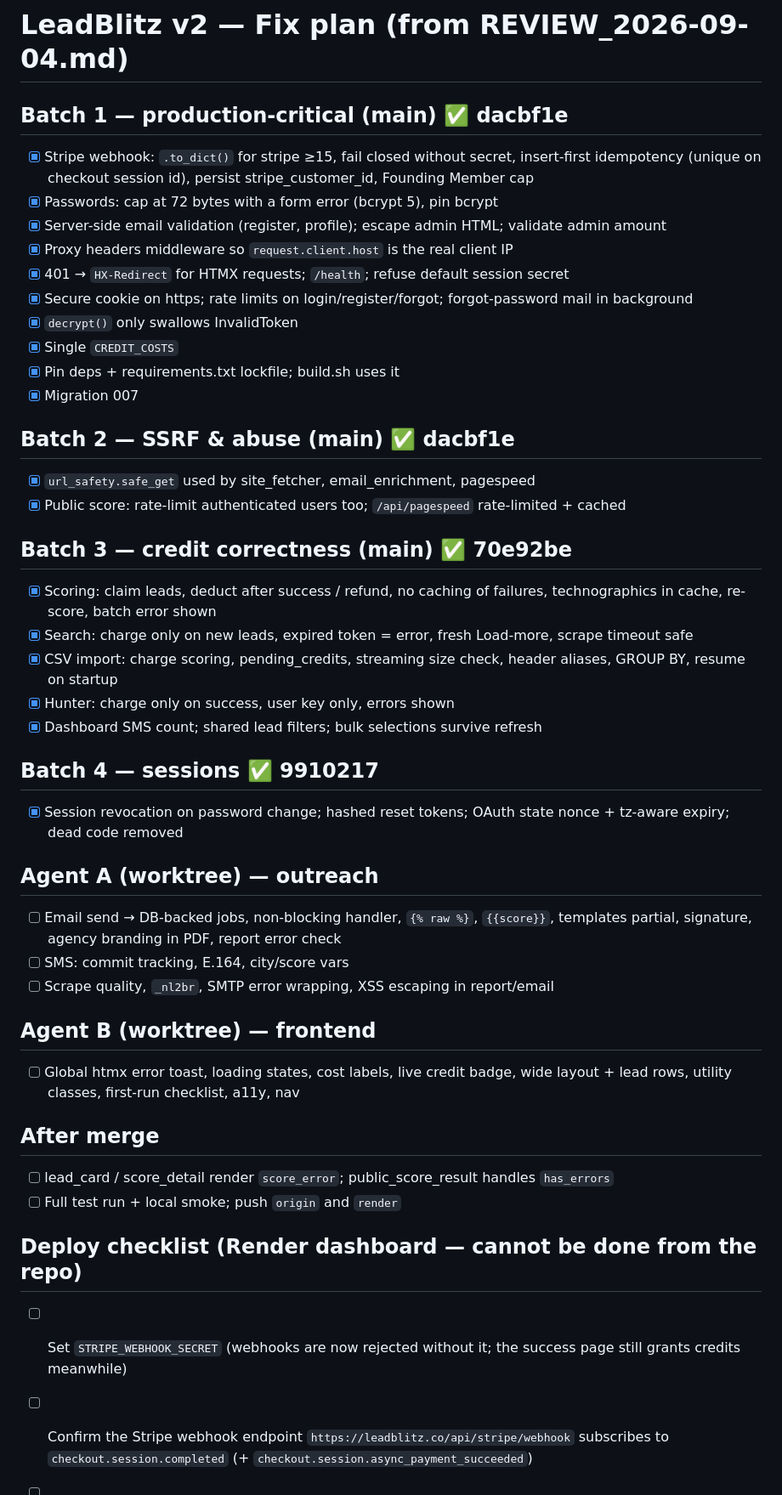
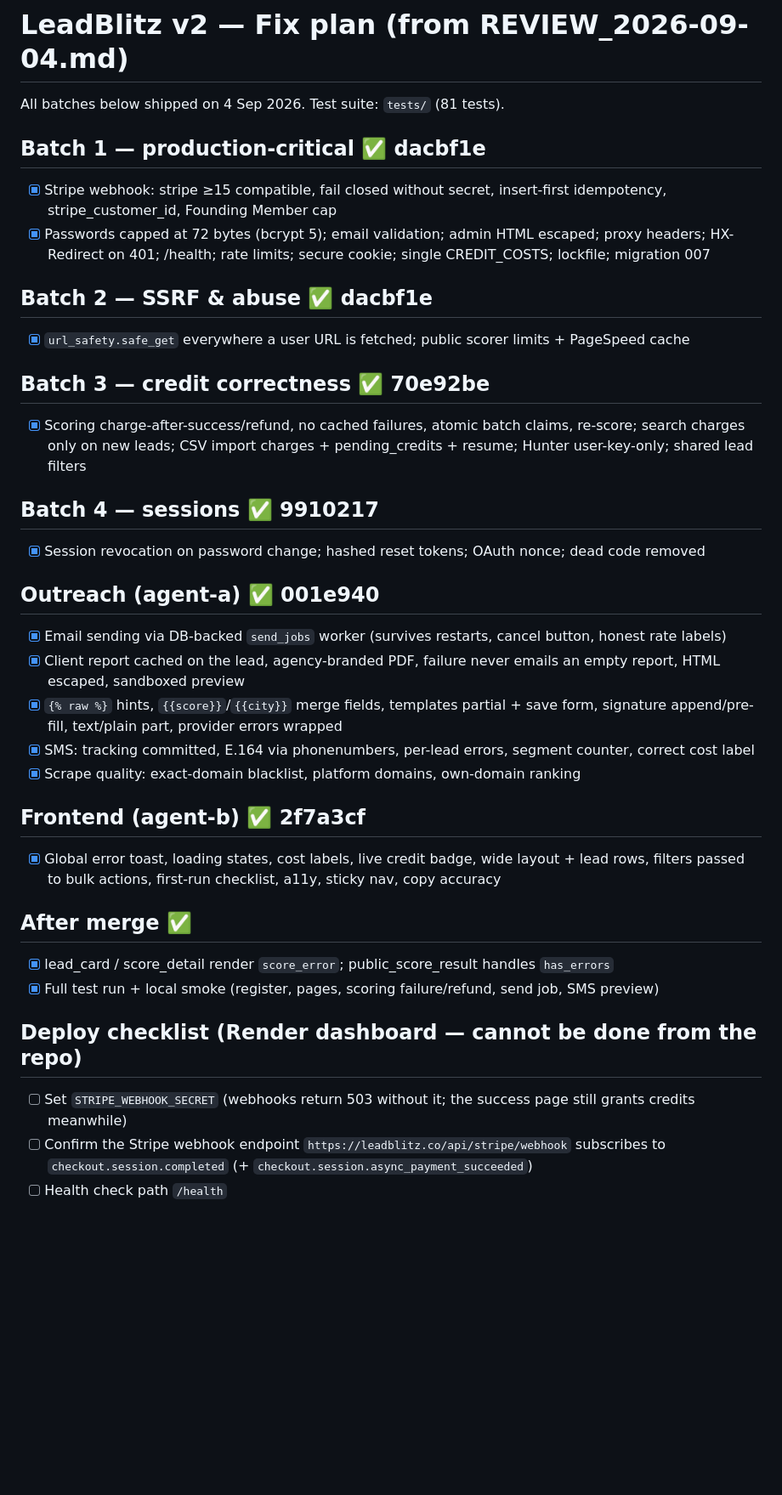
Before and after one commit to lauravimes/leadblitz-deploy, a Markdown page: tasks/todo.md, the part around one of its changes. Shown at 85% size. Rendered like a GitHub page; blank space fills up the shorter version.

Commit message:
Mark review fixes complete; record deploy checklist and follow-ups
Co-Authored-By: Claude Fable 5.1 <noreply@anthropic.com>

```diff
--- a/tasks/todo.md
+++ b/tasks/todo.md
@@ -1,45 +1,36 @@
 # LeadBlitz v2 — Fix plan (from REVIEW_2026-09-04.md)
 
-## Batch 1 — production-critical (main) ✅ dacbf1e
-- [x] Stripe webhook: `.to_dict()` for stripe ≥15, fail closed without secret, insert-first idempotency (unique on checkout session id), persist stripe_customer_id, Founding Member cap
-- [x] Passwords: cap at 72 bytes with a form error (bcrypt 5), pin bcrypt
-- [x] Server-side email validation (register, profile); escape admin HTML; validate admin amount
-- [x] Proxy headers middleware so `request.client.host` is the real client IP
-- [x] 401 → `HX-Redirect` for HTMX requests; `/health`; refuse default session secret
-- [x] Secure cookie on https; rate limits on login/register/forgot; forgot-password mail in background
-- [x] `decrypt()` only swallows InvalidToken
-- [x] Single `CREDIT_COSTS`
-- [x] Pin deps + requirements.txt lockfile; build.sh uses it
-- [x] Migration 007
+All batches below shipped on 4 Sep 2026. Test suite: `tests/` (81 tests).
 
-## Batch 2 — SSRF & abuse (main) ✅ dacbf1e
-- [x] `url_safety.safe_get` used by site_fetcher, email_enrichment, pagespeed
-- [x] Public score: rate-limit authenticated users too; `/api/pagespeed` rate-limited + cached
+## Batch 1 — production-critical ✅ dacbf1e
+- [x] Stripe webhook: stripe ≥15 compatible, fail closed without secret, insert-first idempotency, stripe_customer_id, Founding Member cap
+- [x] Passwords capped at 72 bytes (bcrypt 5); email validation; admin HTML escaped; proxy headers; HX-Redirect on 401; /health; rate limits; secure cookie; single CREDIT_COSTS; lockfile; migration 007
 
-## Batch 3 — credit correctness (main) ✅ 70e92be
-- [x] Scoring: claim leads, deduct after success / refund, no caching of failures, technographics in cache, re-score, batch error shown
-- [x] Search: charge only on new leads, expired token = error, fresh Load-more, scrape timeout safe
-- [x] CSV import: charge scoring, pending_credits, streaming size check, header aliases, GROUP BY, resume on startup
-- [x] Hunter: charge only on success, user key only, errors shown
-- [x] Dashboard SMS count; shared lead filters; bulk selections survive refresh
+## Batch 2 — SSRF & abuse ✅ dacbf1e
+- [x] `url_safety.safe_get` everywhere a user URL is fetched; public scorer limits + PageSpeed cache
+
+## Batch 3 — credit correctness ✅ 70e92be
+- [x] Scoring charge-after-success/refund, no cached failures, atomic batch claims, re-score; search charges only on new leads; CSV import charges + pending_credits + resume; Hunter user-key-only; shared lead filters
 
 ## Batch 4 — sessions ✅ 9910217
-- [x] Session revocation on password change; hashed reset tokens; OAuth state nonce + tz-aware expiry; dead code removed
+- [x] Session revocation on password change; hashed reset tokens; OAuth nonce; dead code removed
 
-## Agent A (worktree) — outreach
-- [ ] Email send → DB-backed jobs, non-blocking handler, `{% raw %}`, `{{score}}`, templates partial, signature, agency branding in PDF, report error check
-- [ ] SMS: commit tracking, E.164, city/score vars
-- [ ] Scrape quality, `_nl2br`, SMTP error wrapping, XSS escaping in report/email
+## Outreach (agent-a) ✅ 001e940
+- [x] Email sending via DB-backed `send_jobs` worker (survives restarts, cancel button, honest rate labels)
+- [x] Client report cached on the lead, agency-branded PDF, failure never emails an empty report, HTML escaped, sandboxed preview
+- [x] `{% raw %}` hints, `{{score}}`/`{{city}}` merge fields, templates partial + save form, signature append/pre-fill, text/plain part, provider errors wrapped
+- [x] SMS: tracking committed, E.164 via phonenumbers, per-lead errors, segment counter, correct cost label
+- [x] Scrape quality: exact-domain blacklist, platform domains, own-domain ranking
 
-## Agent B (worktree) — frontend
-- [ ] Global htmx error toast, loading states, cost labels, live credit badge, wide layout + lead rows, utility classes, first-run checklist, a11y, nav
+## Frontend (agent-b) ✅ 2f7a3cf
+- [x] Global error toast, loading states, cost labels, live credit badge, wide layout + lead rows, filters passed to bulk actions, first-run checklist, a11y, sticky nav, copy accuracy
 
-## After merge
-- [ ] lead_card / score_detail render `score_error`; public_score_result handles `has_errors`
-- [ ] Full test run + local smoke; push `origin` and `render`
+## After merge ✅
+- [x] lead_card / score_detail render `score_error`; public_score_result handles `has_errors`
+- [x] Full test run + local smoke (register, pages, scoring failure/refund, send job, SMS preview)
 
 ## Deploy checklist (Render dashboard — cannot be done from the repo)
-- [ ] Set `STRIPE_WEBHOOK_SECRET` (webhooks are now rejected without it; the success page still grants credits meanwhile)
+- [ ] Set `STRIPE_WEBHOOK_SECRET` (webhooks return 503 without it; the success page still grants credits meanwhile)
 - [ ] Confirm the Stripe webhook endpoint `https://leadblitz.co/api/stripe/webhook` subscribes to `checkout.session.completed` (+ `checkout.session.async_payment_succeeded`)
 - [ ] Health check path `/health`
 - [ ] Move `leadblitz-db` off the free plan before the 90-day deletion
```
Also changed, not shown: other parts of tasks/todo.md (+6 -0 lines).
